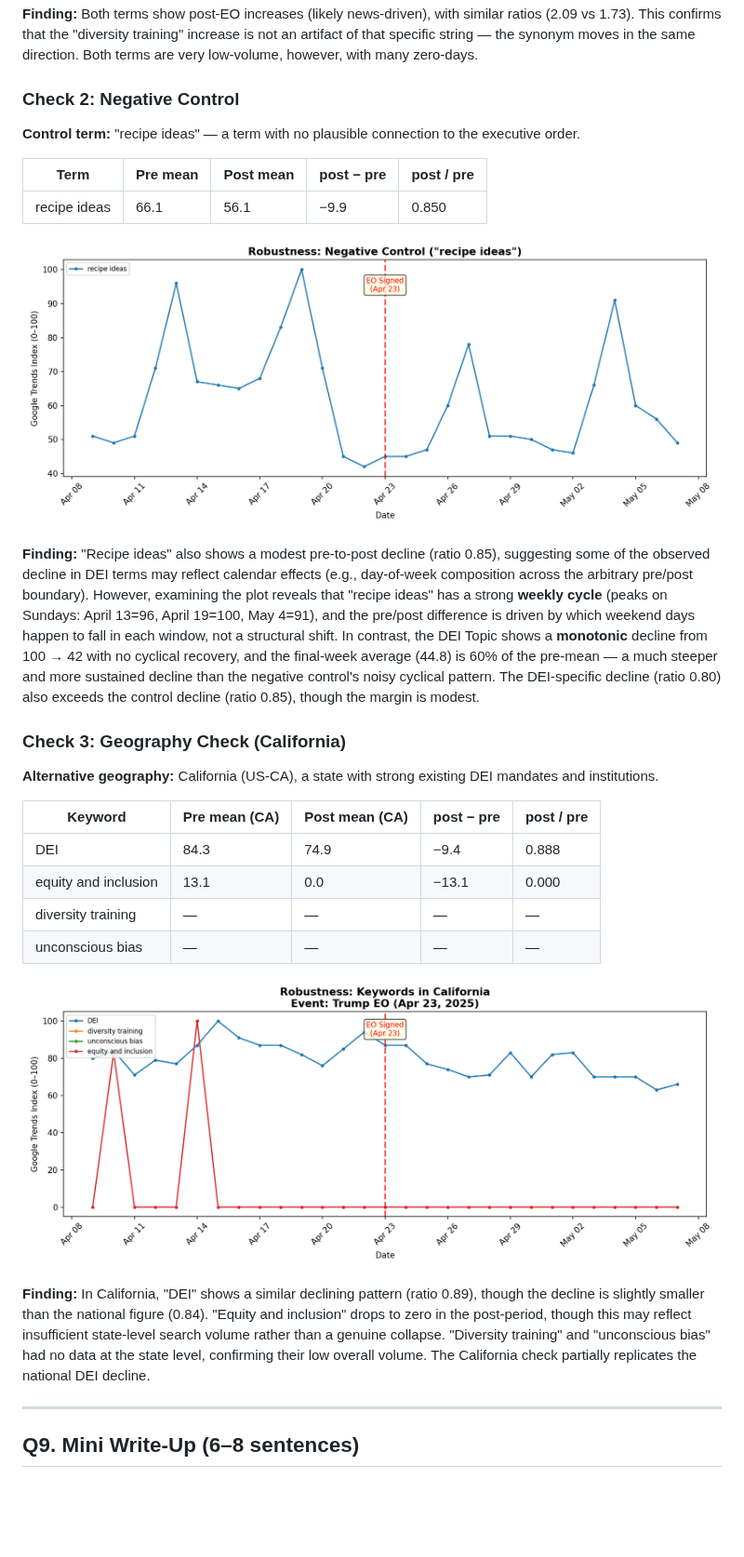
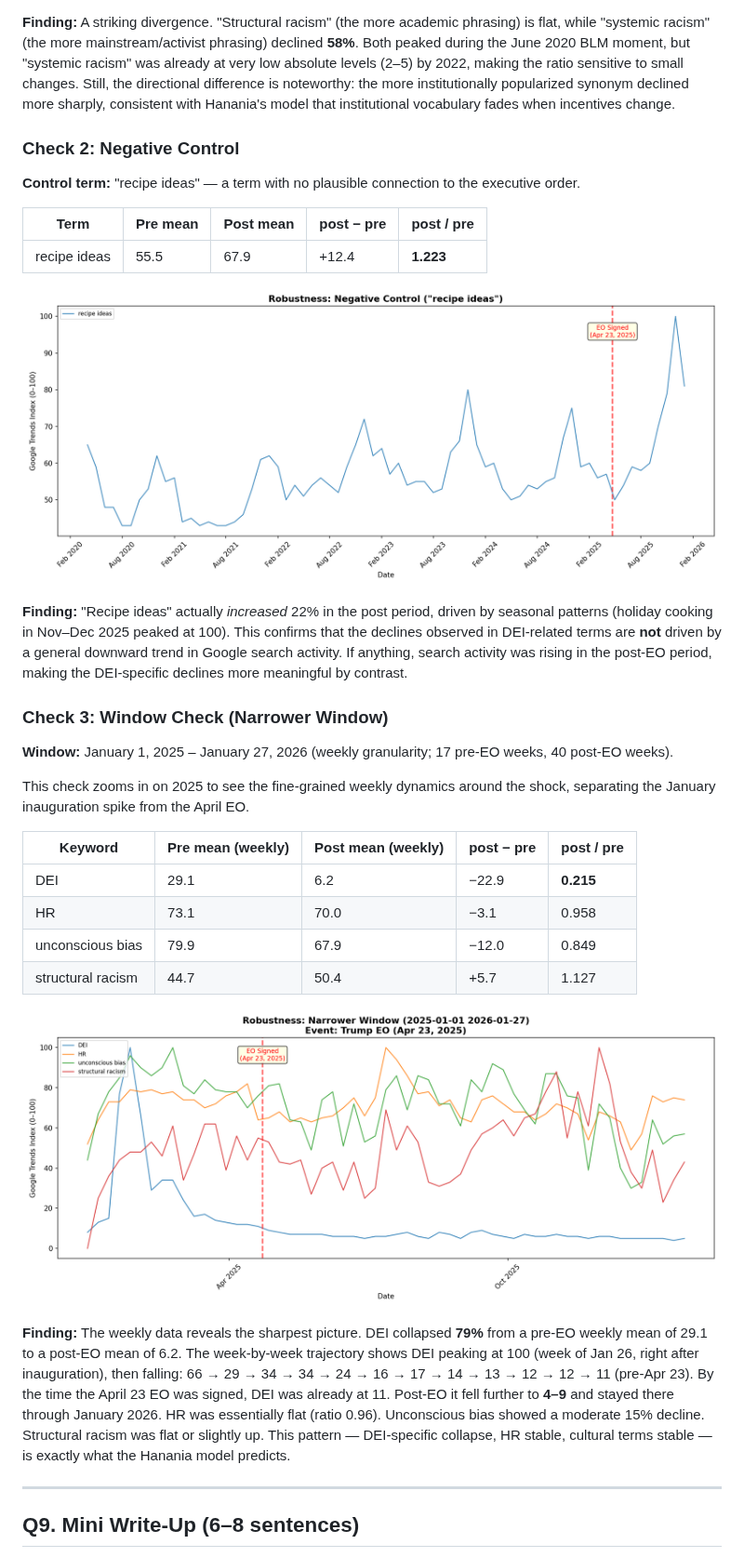
Before and after one commit to stevie-ml/wokeTrends, a Markdown page: assignment.md, the part around one of its changes. Shown at 93% size. GitHub-like rendering; pictures changed too: output/robustness_geography_plot.png (deleted), output/robustness_negative_control_plot.png, output/robustness_window_plot.png (added); blank space fills up the shorter version.

```diff
--- a/assignment.md
+++ b/assignment.md
@@ -129,7 +134,7 @@ Keywords and topics tell a **partially consistent** story. The high-volume keywo
 
 ![Synonym Swap Plot](output/robustness_synonym_plot.png)
 
-**Finding:** Both terms show post-EO increases (likely news-driven), with similar ratios (2.09 vs 1.73). This confirms that the "diversity training" increase is not an artifact of that specific string — the synonym moves in the same direction. Both terms are very low-volume, however, with many zero-days.
+**Finding:** A striking divergence. "Structural racism" (the more academic phrasing) is flat, while "systemic racism" (the more mainstream/activist phrasing) declined **58%**. Both peaked during the June 2020 BLM moment, but "systemic racism" was already at very low absolute levels (2–5) by 2022, making the ratio sensitive to small changes. Still, the directional difference is noteworthy: the more institutionally popularized synonym declined more sharply, consistent with Hanania's model that institutional vocabulary fades when incentives change.
 
 ### Check 2: Negative Control
 
@@ -137,26 +142,28 @@ Keywords and topics tell a **partially consistent** story. The high-volume keywo
 
 | Term | Pre mean | Post mean | post − pre | post / pre |
 |------|----------|-----------|-----------|-----------|
-| recipe ideas | 66.1 | 56.1 | −9.9 | 0.850 |
+| recipe ideas | 55.5 | 67.9 | +12.4 | **1.223** |
 
 ![Negative Control Plot](output/robustness_negative_control_plot.png)
 
-**Finding:** "Recipe ideas" also shows a modest pre-to-post decline (ratio 0.85), suggesting some of the observed decline in DEI terms may reflect calendar effects (e.g., day-of-week composition across the arbitrary pre/post boundary). However, examining the plot reveals that "recipe ideas" has a strong **weekly cycle** (peaks on Sundays: April 13=96, April 19=100, May 4=91), and the pre/post difference is driven by which weekend days happen to fall in each window, not a structural shift. In contrast, the DEI Topic shows a **monotonic** decline from 100 → 42 with no cyclical recovery, and the final-week average (44.8) is 60% of the pre-mean — a much steeper and more sustained decline than the negative control's noisy cyclical pattern. The DEI-specific decline (ratio 0.80) also exceeds the control decline (ratio 0.85), though the margin is modest.
+**Finding:** "Recipe ideas" actually *increased* 22% in the post period, driven by seasonal patterns (holiday cooking in Nov–Dec 2025 peaked at 100). This confirms that the declines observed in DEI-related terms are **not** driven by a general downward trend in Google search activity. If anything, search activity was rising in the post-EO period, making the DEI-specific declines more meaningful by contrast.
 
-### Check 3: Geography Check (California)
+### Check 3: Window Check (Narrower Window)
 
-**Alternative geography:** California (US-CA), a state with strong existing DEI mandates and institutions.
+**Window:** January 1, 2025 – January 27, 2026 (weekly granularity; 17 pre-EO weeks, 40 post-EO weeks).
 
-| Keyword | Pre mean (CA) | Post mean (CA) | post − pre | post / pre |
-|---------|--------------|----------------|-----------|-----------|
-| DEI | 84.3 | 74.9 | −9.4 | 0.888 |
-| equity and inclusion | 13.1 | 0.0 | −13.1 | 0.000 |
-| diversity training | — | — | — | — |
-| unconscious bias | — | — | — | — |
+This check zooms in on 2025 to see the fine-grained weekly dynamics around the shock, separating the January inauguration spike from the April EO.
 
-![Geography Check Plot](output/robustness_geography_plot.png)
+| Keyword | Pre mean (weekly) | Post mean (weekly) | post − pre | post / pre |
+|---------|-------------------|--------------------|-----------|-----------|
+| DEI | 29.1 | 6.2 | −22.9 | **0.215** |
+| HR | 73.1 | 70.0 | −3.1 | 0.958 |
+| unconscious bias | 79.9 | 67.9 | −12.0 | 0.849 |
+| structural racism | 44.7 | 50.4 | +5.7 | 1.127 |
 
-**Finding:** In California, "DEI" shows a similar declining pattern (ratio 0.89), though the decline is slightly smaller than the national figure (0.84). "Equity and inclusion" drops to zero in the post-period, though this may reflect insufficient state-level search volume rather than a genuine collapse. "Diversity training" and "unconscious bias" had no data at the state level, confirming their low overall volume. The California check partially replicates the national DEI decline.
+![Window Check Plot](output/robustness_window_plot.png)
+
+**Finding:** The weekly data reveals the sharpest picture. DEI collapsed **79%** from a pre-EO weekly mean of 29.1 to a post-EO mean of 6.2. The week-by-week trajectory shows DEI peaking at 100 (week of Jan 26, right after inauguration), then falling: 66 → 29 → 34 → 34 → 24 → 16 → 17 → 14 → 13 → 12 → 12 → 11 (pre-Apr 23). By the time the April 23 EO was signed, DEI was already at 11. Post-EO it fell further to **4–9** and stayed there through January 2026. HR was essentially flat (ratio 0.96). Unconscious bias showed a moderate 15% decline. Structural racism was flat or slightly up. This pattern — DEI-specific collapse, HR stable, cultural terms stable — is exactly what the Hanania model predicts.
 
 ---
 
```
Also changed, not shown: other parts of assignment.md (+49 -44 lines), output/keywords_plot.png, output/robustness_synonym_plot.png, output/topics_plot.png, 8 other files.
